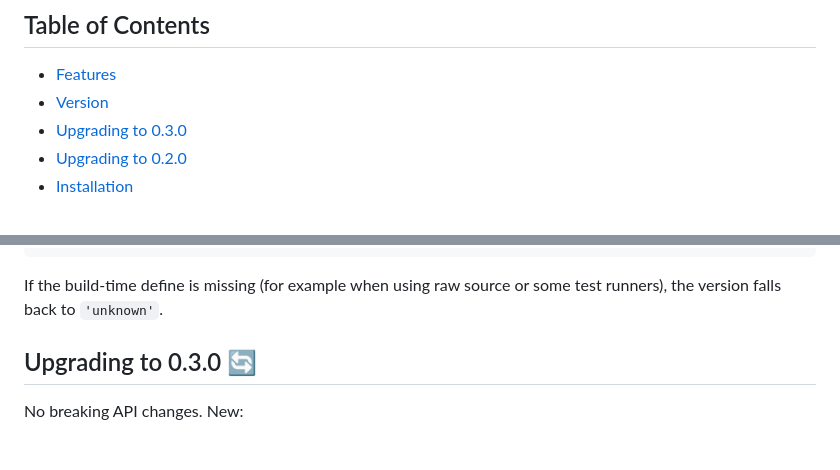
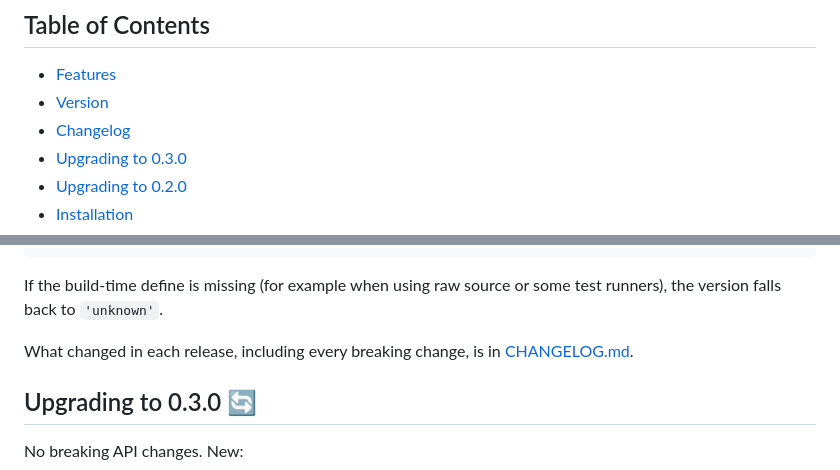
Before and after one commit to AR-js-org/arjs-plugin-artoolkit, a Markdown page: README.md, 2 parts joined by grey strips. Drawn GitHub-style; blank space fills up the shorter version.

````diff
--- a/README.md
+++ b/README.md
@@ -16,6 +16,7 @@ Lightweight WebWorker ARToolKit plugin for AR.js that detects square markers usi
 
 - [Features](#features-)
 - [Version](#version-)
+- [Changelog](CHANGELOG.md)
 - [Upgrading to 0.3.0](#upgrading-to-030-)
 - [Upgrading to 0.2.0](#upgrading-to-020-)
 - [Installation](#installation-)
@@ -62,6 +63,9 @@ console.log("Instance version:", plugin.version);
 ```
 
 If the build-time define is missing (for example when using raw source or some test runners), the version falls back to `'unknown'`.
+
+What changed in each release, including every breaking change, is in
+[CHANGELOG.md](CHANGELOG.md).
 
 <a id="upgrading-to-030-"></a>
 
````
Also changed, not shown: AGENTS.md (+6 -0 lines), CHANGELOG.md (added, +157 -0 lines).
